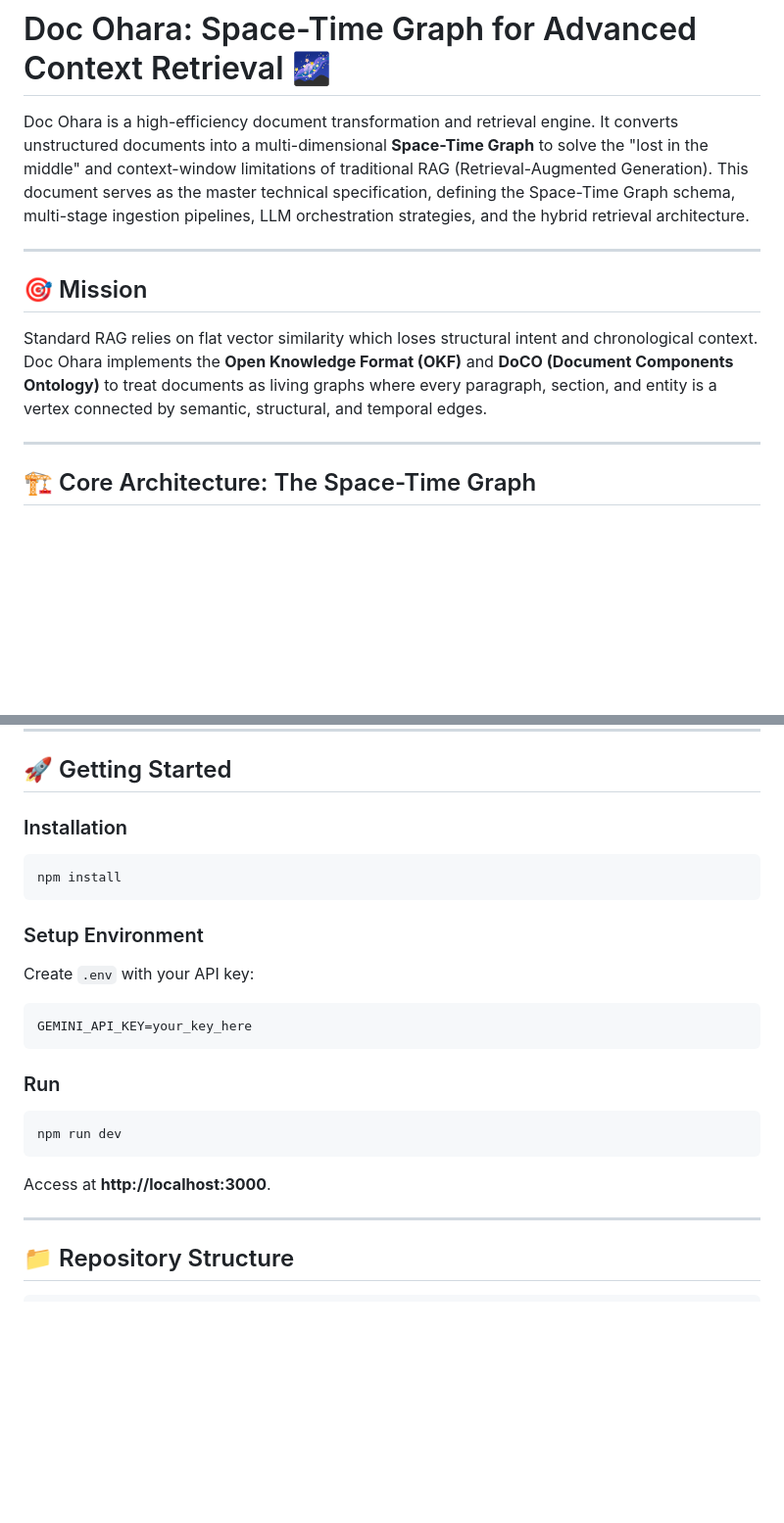
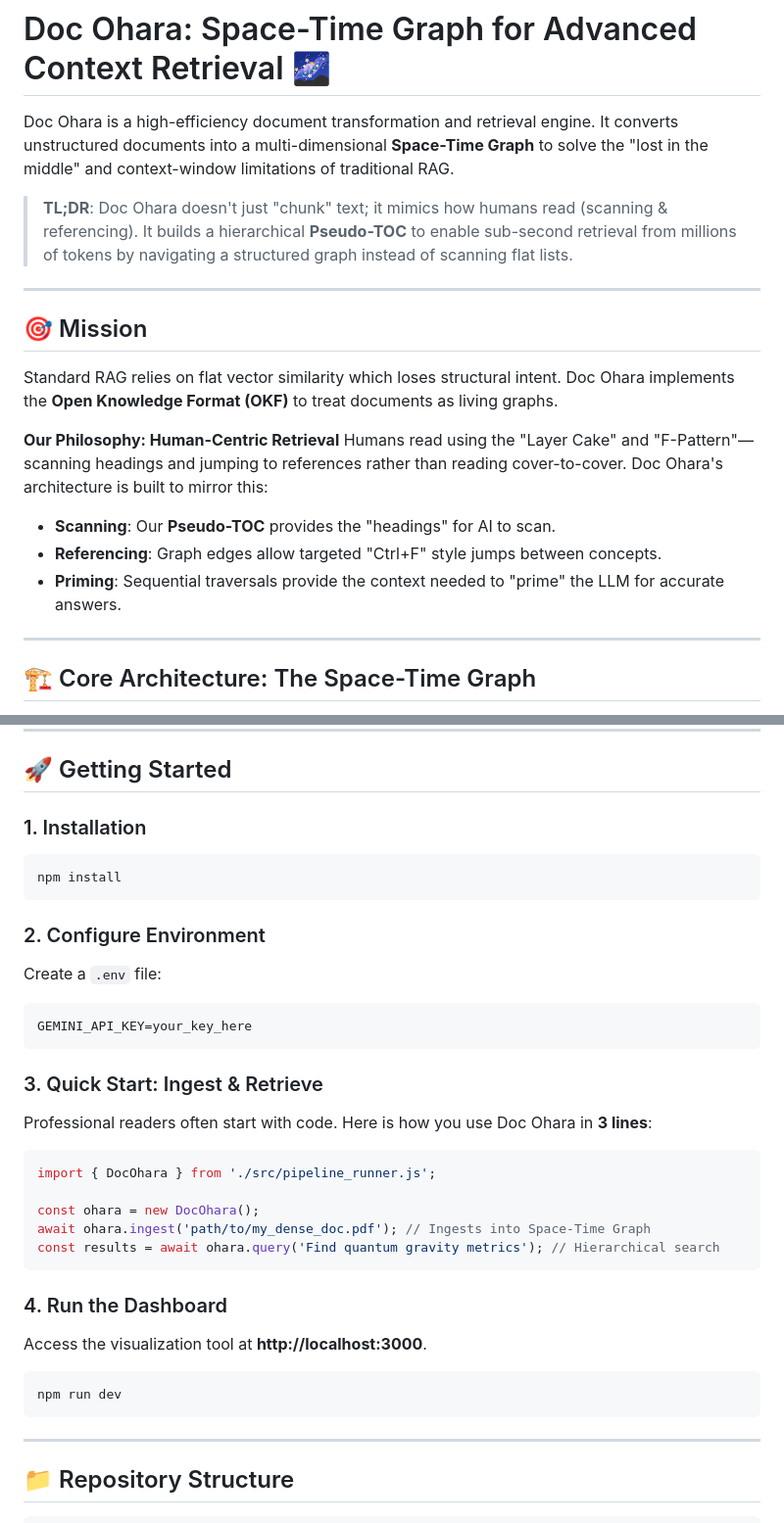
Before and after one commit to royalgarter/doc_ohara, a Markdown page: README.md, 2 parts joined by grey strips. Shown at 98% size. Drawn GitHub-style; blank space fills up the shorter version.

Commit message:
how people read.md

````diff
--- a/README.md
+++ b/README.md
@@ -1,11 +1,20 @@
 # Doc Ohara: Space-Time Graph for Advanced Context Retrieval 🌌
 
-Doc Ohara is a high-efficiency document transformation and retrieval engine. It converts unstructured documents into a multi-dimensional **Space-Time Graph** to solve the "lost in the middle" and context-window limitations of traditional RAG (Retrieval-Augmented Generation). This document serves as the master technical specification, defining the Space-Time Graph schema, multi-stage ingestion pipelines, LLM orchestration strategies, and the hybrid retrieval architecture.
+Doc Ohara is a high-efficiency document transformation and retrieval engine. It converts unstructured documents into a multi-dimensional **Space-Time Graph** to solve the "lost in the middle" and context-window limitations of traditional RAG.
+
+> **TL;DR**: Doc Ohara doesn't just "chunk" text; it mimics how humans read (scanning & referencing). It builds a hierarchical **Pseudo-TOC** to enable sub-second retrieval from millions of tokens by navigating a structured graph instead of scanning flat lists.
 
 ---
 
 ## 🎯 Mission
-Standard RAG relies on flat vector similarity which loses structural intent and chronological context. Doc Ohara implements the **Open Knowledge Format (OKF)** and **DoCO (Document Components Ontology)** to treat documents as living graphs where every paragraph, section, and entity is a vertex connected by semantic, structural, and temporal edges.
+Standard RAG relies on flat vector similarity which loses structural intent. Doc Ohara implements the **Open Knowledge Format (OKF)** to treat documents as living graphs.
+
+**Our Philosophy: Human-Centric Retrieval**
+Humans read using the "Layer Cake" and "F-Pattern"—scanning headings and jumping to references rather than reading cover-to-cover. Doc Ohara's architecture is built to mirror this:
+- **Scanning**: Our **Pseudo-TOC** provides the "headings" for AI to scan.
+- **Referencing**: Graph edges allow targeted "Ctrl+F" style jumps between concepts.
+- **Priming**: Sequential traversals provide the context needed to "prime" the LLM for accurate answers.
+
 
 ---
 
@@ -332,22 +341,33 @@ This repository includes a Node.js-native playground to test these concepts:
 
 ## 🚀 Getting Started
 
-### Installation
+### 1. Installation
 ```bash
 npm install
 ```
 
-### Setup Environment
-Create `.env` with your API key:
+### 2. Configure Environment
+Create a `.env` file:
 ```env
 GEMINI_API_KEY=your_key_here
 ```
 
-### Run
+### 3. Quick Start: Ingest & Retrieve
+Professional readers often start with code. Here is how you use Doc Ohara in **3 lines**:
+
+```javascript
+import { DocOhara } from './src/pipeline_runner.js';
+
+const ohara = new DocOhara();
+await ohara.ingest('path/to/my_dense_doc.pdf'); // Ingests into Space-Time Graph
+const results = await ohara.query('Find quantum gravity metrics'); // Hierarchical search
+```
+
+### 4. Run the Dashboard
+Access the visualization tool at **http://localhost:3000**.
 ```bash
 npm run dev
 ```
-Access at **http://localhost:3000**.
 
 ---
 
````
Also changed, not shown: other parts of README.md (+11 -0 lines).
